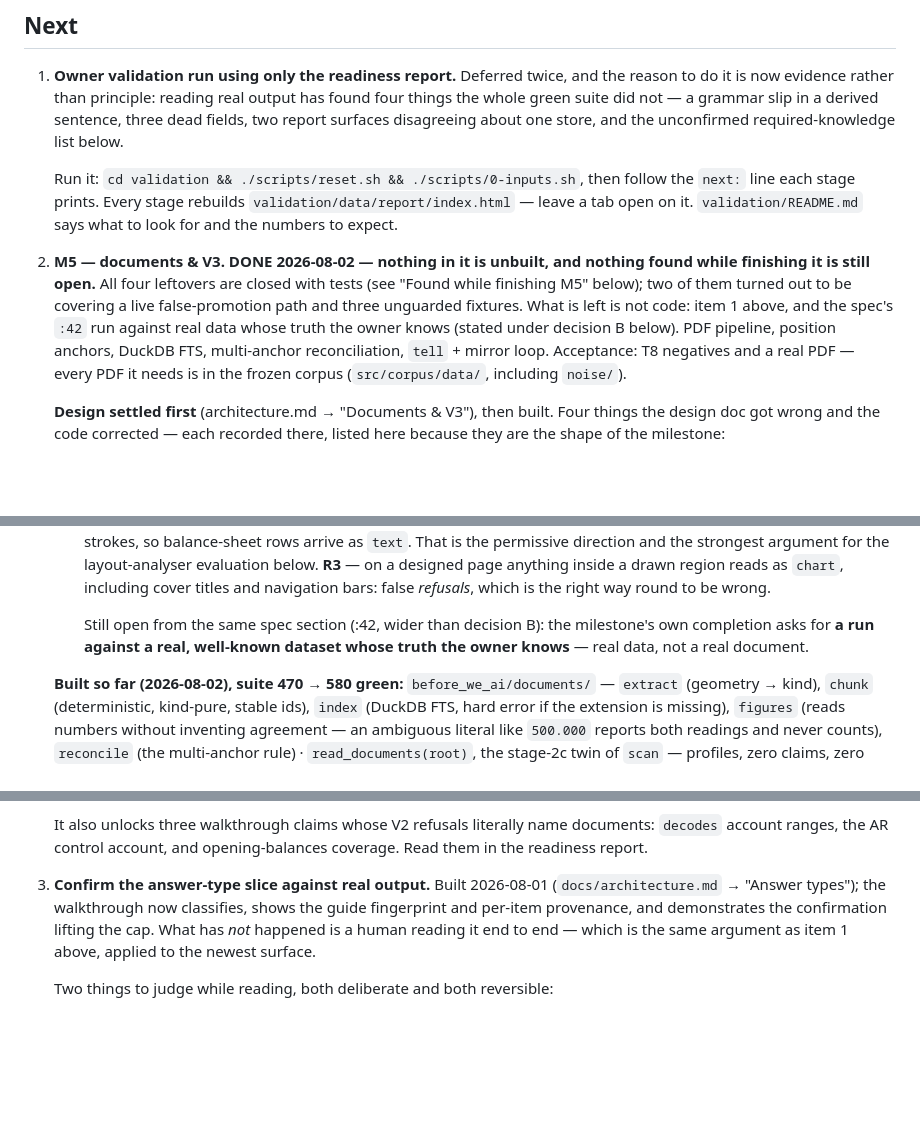
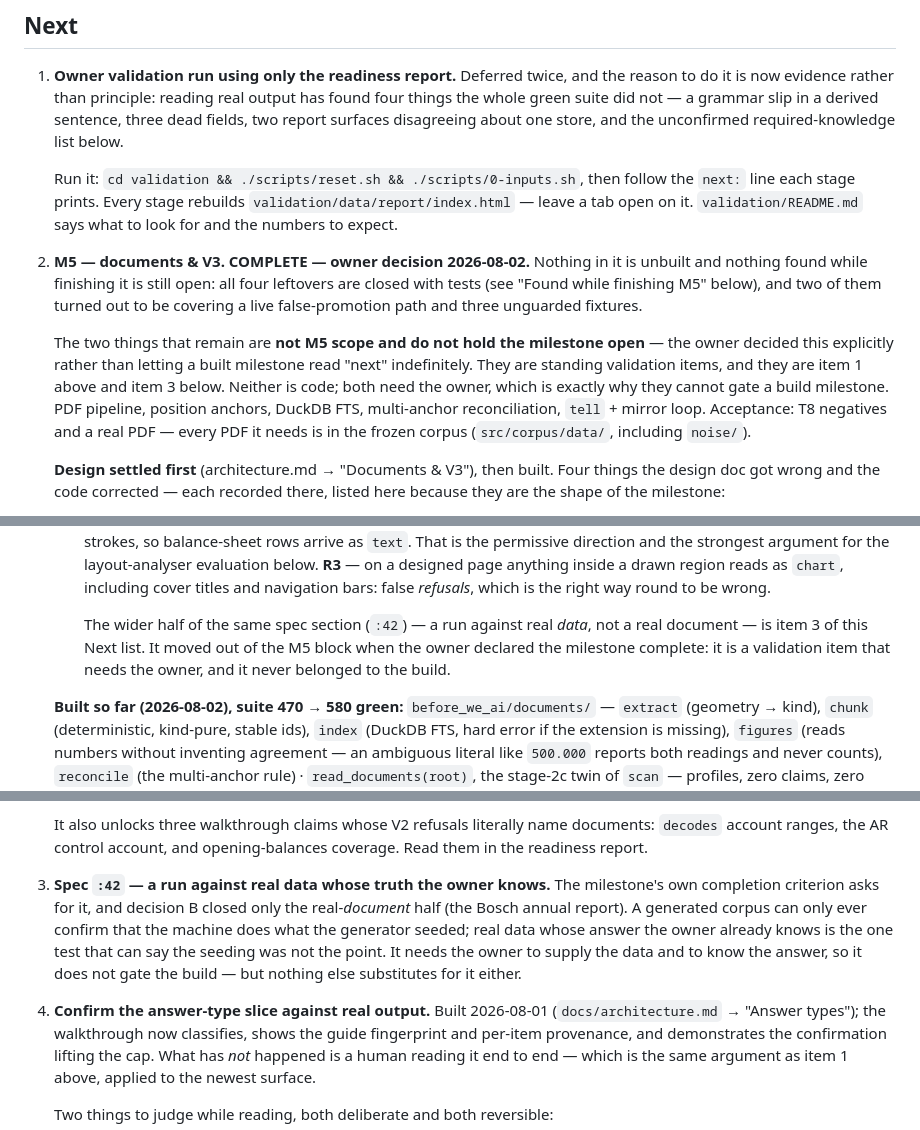
Before and after one commit to happychriss/before-we-ai, a Markdown page: meta/memory.md, 3 parts joined by grey strips. GitHub-like rendering; blank space fills up the shorter version.

Commit message:
M5 complete — owner decision
The roadmap reads ✅ built like every other finished milestone, with no
qualifying clause. The two things outstanding are the owner's validation
run and the spec's :42 run against real data, and the owner decided they
do not hold M5 open: both need a person rather than code, and a build
milestone that waits on a person stays "next" forever while its work is
finished.

So they leave the M5 block and stand on their own in the Next list —
:42 as item 3, in its own words rather than as a footnote to decision B.
Nothing about them is downgraded by the move. The argument for :42 is
sharper stated plainly: a generated corpus can only confirm the machine
does what the generator seeded, and real data whose answer is already
known is the one test that can say the seeding was not the point.

803 passed.

Co-Authored-By: Claude Opus 5 (1M context) <noreply@anthropic.com>

```diff
--- a/meta/memory.md
+++ b/meta/memory.md
@@ -56,13 +56,18 @@
    then follow the `next:` line each stage prints. Every stage rebuilds
    `validation/data/report/index.html` — leave a tab open on it.
    `validation/README.md` says what to look for and the numbers to expect.
-2. **M5 — documents & V3. DONE 2026-08-02 — nothing in it is unbuilt, and
-   nothing found while finishing it is still open.** All four leftovers are
-   closed with tests (see "Found while finishing M5" below); two of them
-   turned out to be covering a live false-promotion path and three
-   unguarded fixtures. What is left is not code: item 1 above, and the
-   spec's `:42` run against real data whose truth the owner knows (stated
-   under decision B below). PDF pipeline,
+2. **M5 — documents & V3. COMPLETE — owner decision 2026-08-02.** Nothing
+   in it is unbuilt and nothing found while finishing it is still open: all
+   four leftovers are closed with tests (see "Found while finishing M5"
+   below), and two of them turned out to be covering a live
+   false-promotion path and three unguarded fixtures.
+
+   The two things that remain are **not M5 scope and do not hold the
+   milestone open** — the owner decided this explicitly rather than
+   letting a built milestone read "next" indefinitely. They are standing
+   validation items, and they are item 1 above and item 3 below. Neither
+   is code; both need the owner, which is exactly why they cannot gate a
+   build milestone. PDF pipeline,
    position anchors, DuckDB FTS, multi-anchor reconciliation, `tell` +
    mirror loop. Acceptance: T8 negatives and a real PDF — every PDF it
    needs is in the frozen corpus (`src/corpus/data/`, including `noise/`).
@@ -117,10 +122,11 @@
      titles and navigation bars: false *refusals*, which is the right way
      round to be wrong.
 
-     Still open from the same spec section (:42, wider than decision B):
-     the milestone's own completion asks for **a run against a real,
-     well-known dataset whose truth the owner knows** — real data, not a
-     real document.
+     The wider half of the same spec section (`:42`) — a run against real
+     *data*, not a real document — is item 3 of this Next list. It moved
+     out of the M5 block when the owner declared the milestone complete:
+     it is a validation item that needs the owner, and it never belonged
+     to the build.
 
    **Built so far (2026-08-02), suite 470 → 580 green:**
    `before_we_ai/documents/` — `extract` (geometry → kind), `chunk`
@@ -244,7 +250,16 @@
    documents: `decodes` account ranges, the AR control account, and
    opening-balances coverage. Read them in the readiness report.
 
-3. **Confirm the answer-type slice against real output.** Built
+3. **Spec `:42` — a run against real data whose truth the owner knows.**
+   The milestone's own completion criterion asks for it, and decision B
+   closed only the real-*document* half (the Bosch annual report). A
+   generated corpus can only ever confirm that the machine does what the
+   generator seeded; real data whose answer the owner already knows is the
+   one test that can say the seeding was not the point. It needs the
+   owner to supply the data and to know the answer, so it does not gate
+   the build — but nothing else substitutes for it either.
+
+4. **Confirm the answer-type slice against real output.** Built
    2026-08-01 (`docs/architecture.md` → "Answer types"); the walkthrough now
    classifies, shows the guide fingerprint and per-item provenance, and
    demonstrates the confirmation lifting the cap. What has *not* happened
```
Also changed, not shown: other parts of meta/memory.md (+1 -1 lines), README.md (+1 -1 lines).
